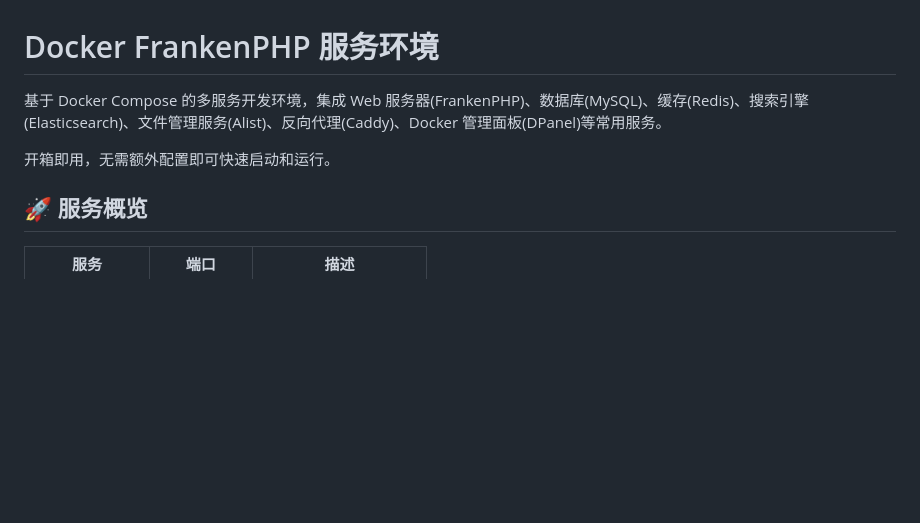
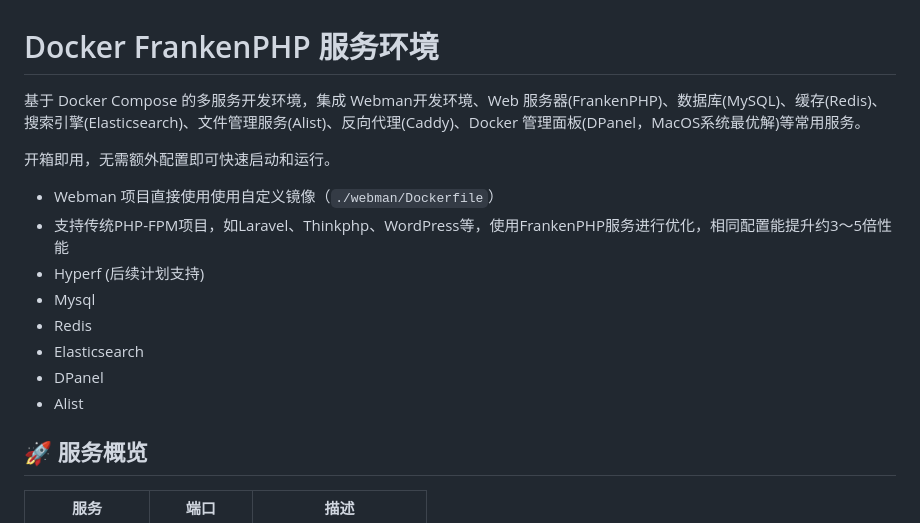
Before and after one commit to maxhuangman/php-docker, a Markdown page: README.md, the part around the change. GitHub-like rendering; blank space fills up the shorter version.

Commit message:
优化说明文档

```diff
--- a/README.md
+++ b/README.md
@@ -1,8 +1,16 @@
 # Docker FrankenPHP 服务环境
 
-基于 Docker Compose 的多服务开发环境，集成 Web 服务器(FrankenPHP)、数据库(MySQL)、缓存(Redis)、搜索引擎(Elasticsearch)、文件管理服务(Alist)、反向代理(Caddy)、Docker 管理面板(DPanel)等常用服务。
+基于 Docker Compose 的多服务开发环境，集成 Webman开发环境、Web 服务器(FrankenPHP)、数据库(MySQL)、缓存(Redis)、搜索引擎(Elasticsearch)、文件管理服务(Alist)、反向代理(Caddy)、Docker 管理面板(DPanel，MacOS系统最优解)等常用服务。
 
 开箱即用，无需额外配置即可快速启动和运行。
+- Webman 项目直接使用使用自定义镜像（`./webman/Dockerfile`）
+- 支持传统PHP-FPM项目，如Laravel、Thinkphp、WordPress等，使用FrankenPHP服务进行优化，相同配置能提升约3～5倍性能
+- Hyperf (后续计划支持)
+- Mysql
+- Redis
+- Elasticsearch
+- DPanel
+- Alist
 
 ## 🚀 服务概览
 
```
